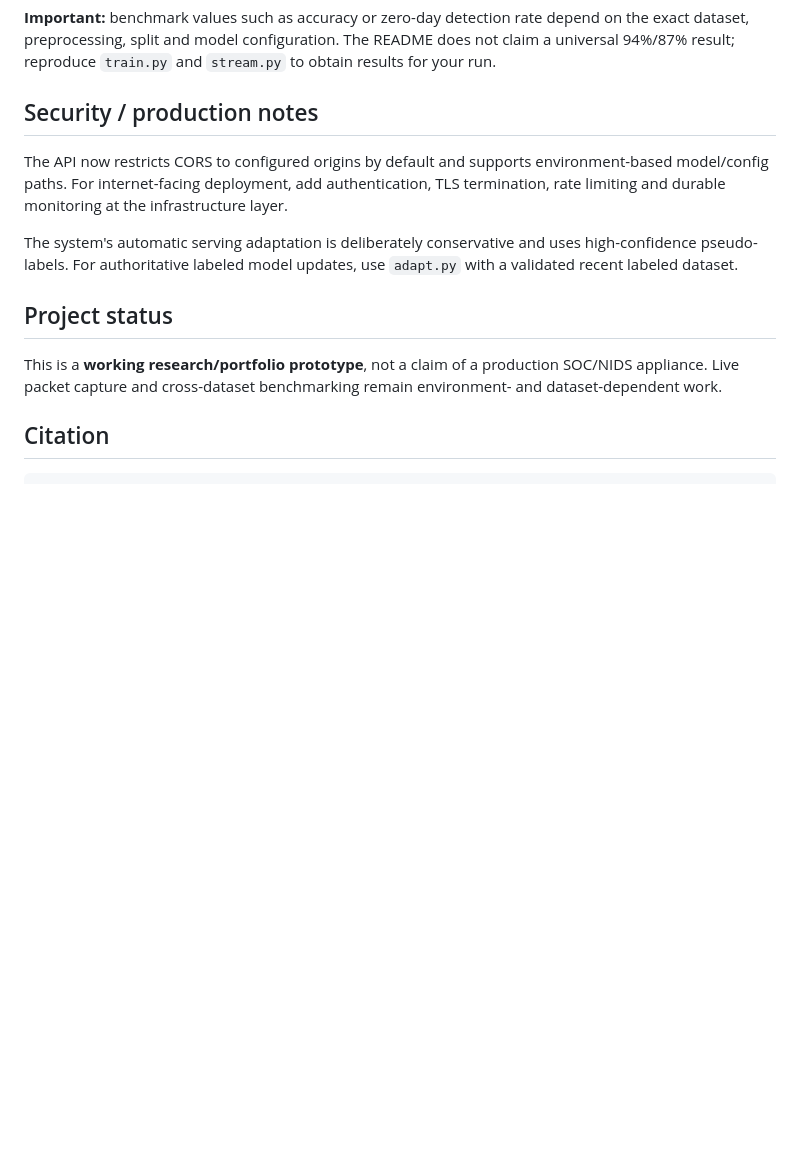
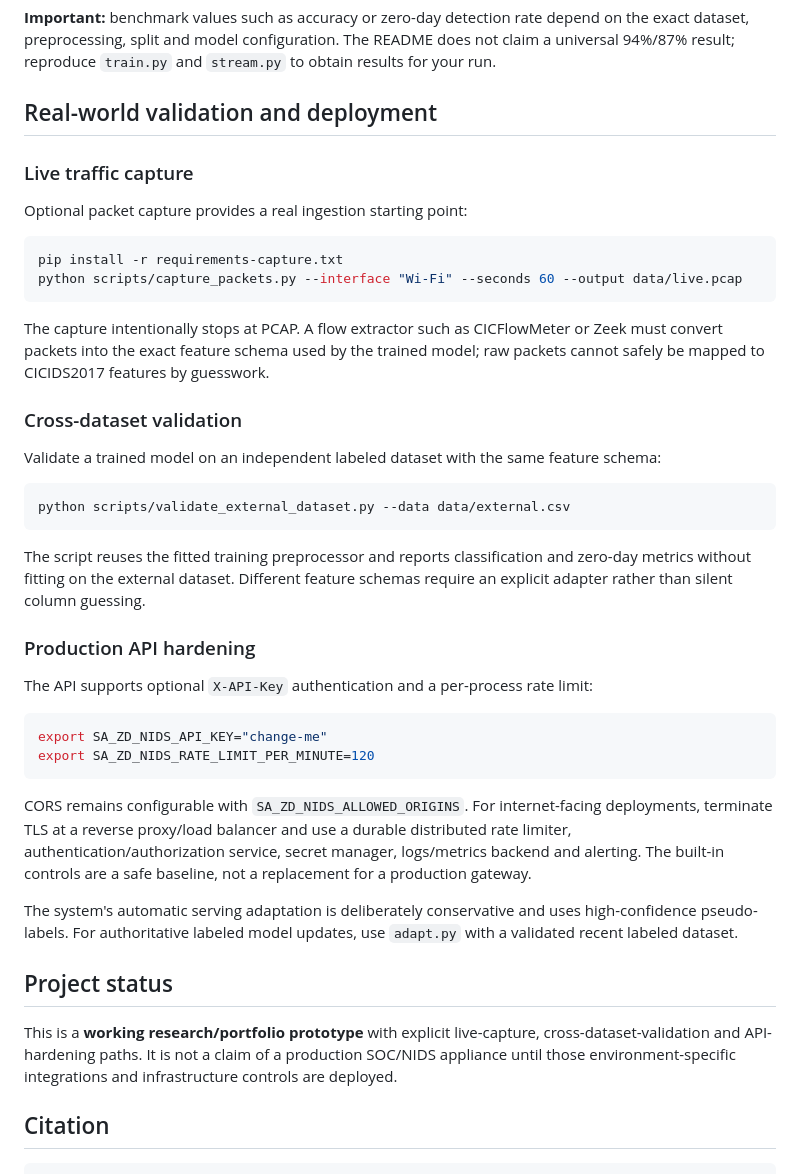
Before and after one commit to 017Mehul/zero-day-intrusion-detection, a Markdown page: README.md, the part around the change. Rendered like a GitHub page; blank space fills up the shorter version.

Commit message:
docs: document real-world deployment and validation paths

````diff
--- a/README.md
+++ b/README.md
@@ -163,15 +163,45 @@ The repository includes classification and zero-day metrics:
 
 **Important:** benchmark values such as accuracy or zero-day detection rate depend on the exact dataset, preprocessing, split and model configuration. The README does not claim a universal 94%/87% result; reproduce `train.py` and `stream.py` to obtain results for your run.
 
-## Security / production notes
+## Real-world validation and deployment
 
-The API now restricts CORS to configured origins by default and supports environment-based model/config paths. For internet-facing deployment, add authentication, TLS termination, rate limiting and durable monitoring at the infrastructure layer.
+### Live traffic capture
+
+Optional packet capture provides a real ingestion starting point:
+
+```bash
+pip install -r requirements-capture.txt
+python scripts/capture_packets.py --interface "Wi-Fi" --seconds 60 --output data/live.pcap
+```
+
+The capture intentionally stops at PCAP. A flow extractor such as CICFlowMeter or Zeek must convert packets into the exact feature schema used by the trained model; raw packets cannot safely be mapped to CICIDS2017 features by guesswork.
+
+### Cross-dataset validation
+
+Validate a trained model on an independent labeled dataset with the same feature schema:
+
+```bash
+python scripts/validate_external_dataset.py --data data/external.csv
+```
+
+The script reuses the fitted training preprocessor and reports classification and zero-day metrics without fitting on the external dataset. Different feature schemas require an explicit adapter rather than silent column guessing.
+
+### Production API hardening
+
+The API supports optional `X-API-Key` authentication and a per-process rate limit:
+
+```bash
+export SA_ZD_NIDS_API_KEY="change-me"
+export SA_ZD_NIDS_RATE_LIMIT_PER_MINUTE=120
+```
+
+CORS remains configurable with `SA_ZD_NIDS_ALLOWED_ORIGINS`. For internet-facing deployments, terminate TLS at a reverse proxy/load balancer and use a durable distributed rate limiter, authentication/authorization service, secret manager, logs/metrics backend and alerting. The built-in controls are a safe baseline, not a replacement for a production gateway.
 
 The system's automatic serving adaptation is deliberately conservative and uses high-confidence pseudo-labels. For authoritative labeled model updates, use `adapt.py` with a validated recent labeled dataset.
 
 ## Project status
 
-This is a **working research/portfolio prototype**, not a claim of a production SOC/NIDS appliance. Live packet capture and cross-dataset benchmarking remain environment- and dataset-dependent work.
+This is a **working research/portfolio prototype** with explicit live-capture, cross-dataset-validation and API-hardening paths. It is not a claim of a production SOC/NIDS appliance until those environment-specific integrations and infrastructure controls are deployed.
 
 ## Citation
 
````
